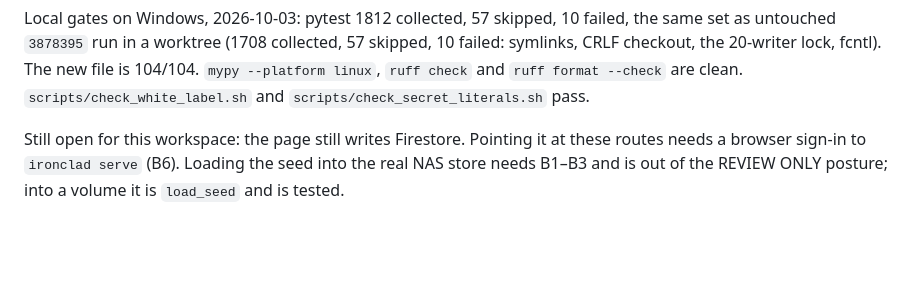
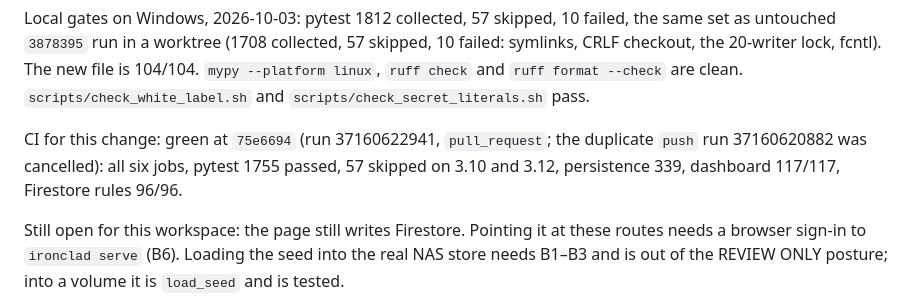
Before and after one commit to IronCityIT/ironclad-compliance, a Markdown page: STATUS.md, the part around one of its changes. GitHub-like rendering; blank space fills up the shorter version.

Commit message:
docs: STATUS carries the head CI reported green
Co-Authored-By: Claude Opus 5.5 (1M context) <noreply@anthropic.com>

```diff
--- a/STATUS.md
+++ b/STATUS.md
@@ -2573,6 +2573,11 @@ collected, 57 skipped, 10 failed: symlinks, CRLF checkout, the 20-writer lock,
 fcntl). The new file is 104/104.
 `mypy --platform linux`, `ruff check` and `ruff format --check` are clean.
 `scripts/check_white_label.sh` and `scripts/check_secret_literals.sh` pass.
+
+CI for this change: green at `75e6694` (run 37160622941, `pull_request`;
+the duplicate `push` run 37160620882 was cancelled): all six jobs, pytest
+1755 passed, 57 skipped on 3.10 and 3.12, persistence 339, dashboard
+117/117, Firestore rules 96/96.
 
 Still open for this workspace: the page still writes Firestore. Pointing it at
 these routes needs a browser sign-in to `ironclad serve` (B6). Loading the seed into the real NAS store needs B1–B3 and is out of
```
Also changed, not shown: other parts of STATUS.md (+1 -1 lines).
